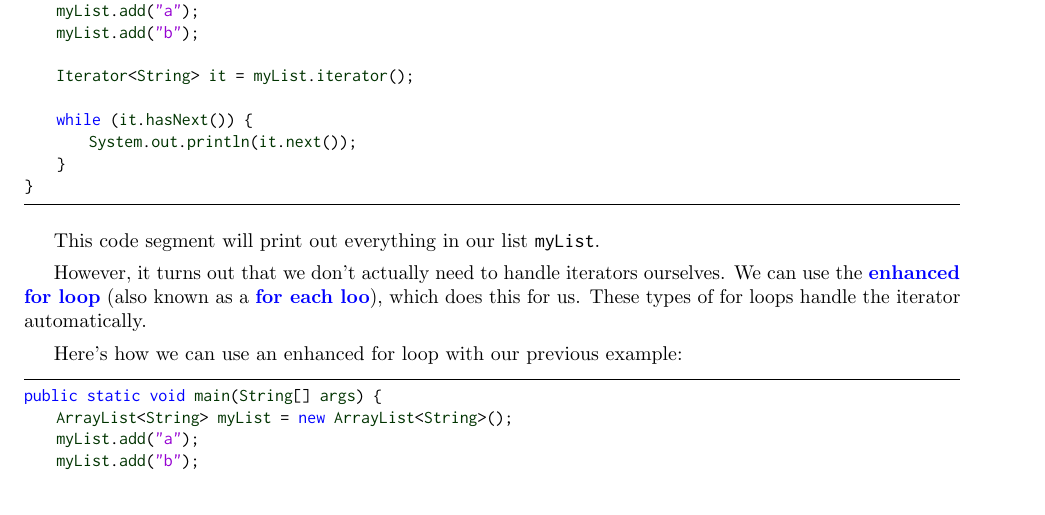
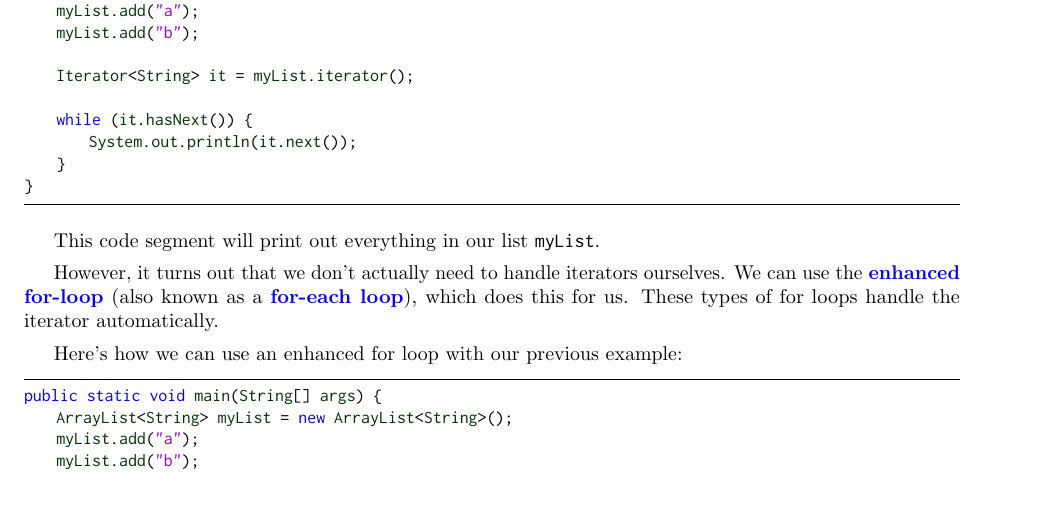
Before and after one commit to kekesh/CMSC132, a LaTeX document (main.tex, which reads aug/aug30.tex): part of page 12 of 127, cut so that both start at the same text. Compiled offline with pdfLaTeX; a LaTeX package or settings file that is missing is left out.

Commit message:
Updated typo

```diff
--- a/aug/aug30.tex
+++ b/aug/aug30.tex
@@ -141,7 +141,7 @@ public static void main(String[] args) {
 
 This code segment will print out everything in our list \verb!myList!.
 
-However, it turns out that we don't actually need to handle iterators ourselves. We can use the \vocab{enhanced for loop} (also known as a \vocab{for each loo}), which does this for us. These types of for loops handle the iterator automatically.
+However, it turns out that we don't actually need to handle iterators ourselves. We can use the \vocab{enhanced for-loop} (also known as a \vocab{for-each loop}), which does this for us. These types of for loops handle the iterator automatically.
 
 Here's how we can use an enhanced for loop with our previous example:
 
```
